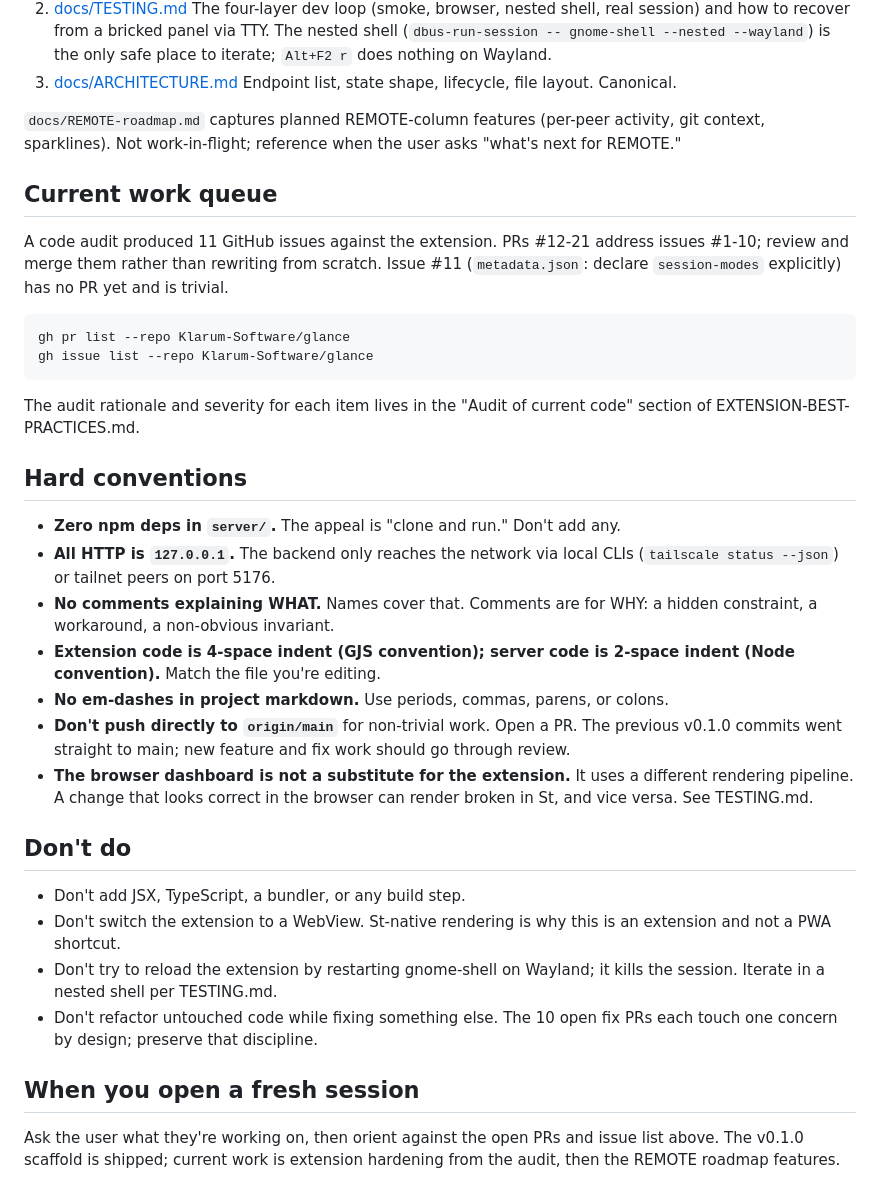
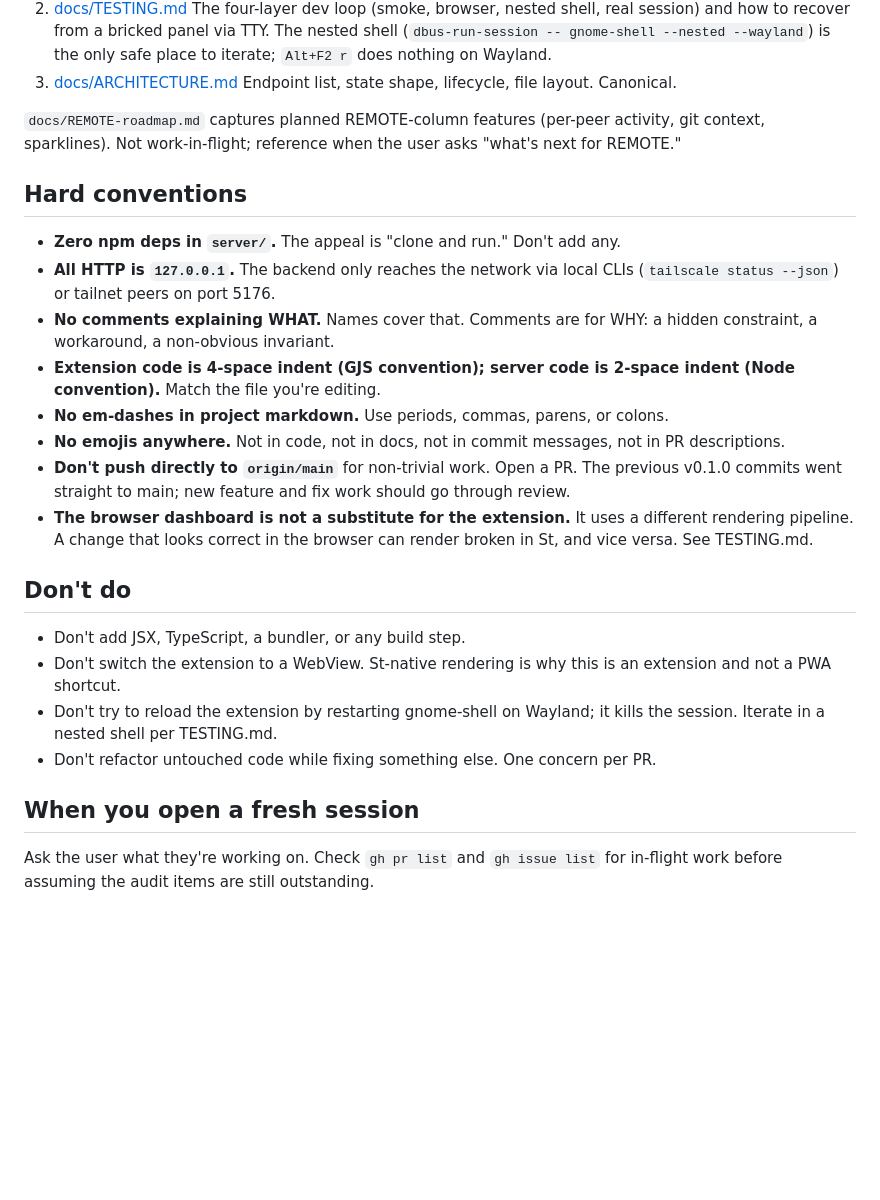
Before and after one commit to Klarum-Software/glance, a Markdown page: CLAUDE.md, the part around the change. GitHub-like rendering; blank space fills up the shorter version.

Commit message:
docs(CLAUDE.md): drop work queue, add no-emojis rule
The work queue (open PR/issue numbers) would rot fast and mislead future
sessions. The fresh-session prompt now tells the next agent to check
`gh pr list` and `gh issue list` itself rather than trust a snapshot.

Adds "no emojis anywhere" alongside the existing no-em-dashes rule.

````diff
--- a/CLAUDE.md
+++ b/CLAUDE.md
@@ -28,21 +28,6 @@ Repo: <https://github.com/Klarum-Software/glance>.
 activity, git context, sparklines). Not work-in-flight; reference when the
 user asks "what's next for REMOTE."
 
-## Current work queue
-
-A code audit produced 11 GitHub issues against the extension. PRs #12-21
-address issues #1-10; review and merge them rather than rewriting from
-scratch. Issue #11 (`metadata.json`: declare `session-modes` explicitly)
-has no PR yet and is trivial.
-
-```bash
-gh pr list --repo Klarum-Software/glance
-gh issue list --repo Klarum-Software/glance
-```
-
-The audit rationale and severity for each item lives in the "Audit of
-current code" section of EXTENSION-BEST-PRACTICES.md.
-
 ## Hard conventions
 
 - **Zero npm deps in `server/`.** The appeal is "clone and run." Don't add
@@ -55,6 +40,8 @@ current code" section of EXTENSION-BEST-PRACTICES.md.
   2-space indent (Node convention).** Match the file you're editing.
 - **No em-dashes in project markdown.** Use periods, commas, parens, or
   colons.
+- **No emojis anywhere.** Not in code, not in docs, not in commit messages,
+  not in PR descriptions.
 - **Don't push directly to `origin/main`** for non-trivial work. Open a
   PR. The previous v0.1.0 commits went straight to main; new feature and
   fix work should go through review.
@@ -69,11 +56,10 @@ current code" section of EXTENSION-BEST-PRACTICES.md.
   is an extension and not a PWA shortcut.
 - Don't try to reload the extension by restarting gnome-shell on Wayland;
   it kills the session. Iterate in a nested shell per TESTING.md.
-- Don't refactor untouched code while fixing something else. The 10 open
-  fix PRs each touch one concern by design; preserve that discipline.
+- Don't refactor untouched code while fixing something else. One concern
+  per PR.
 
 ## When you open a fresh session
 
-Ask the user what they're working on, then orient against the open PRs and
-issue list above. The v0.1.0 scaffold is shipped; current work is
-extension hardening from the audit, then the REMOTE roadmap features.
+Ask the user what they're working on. Check `gh pr list` and `gh issue list`
+for in-flight work before assuming the audit items are still outstanding.
````
